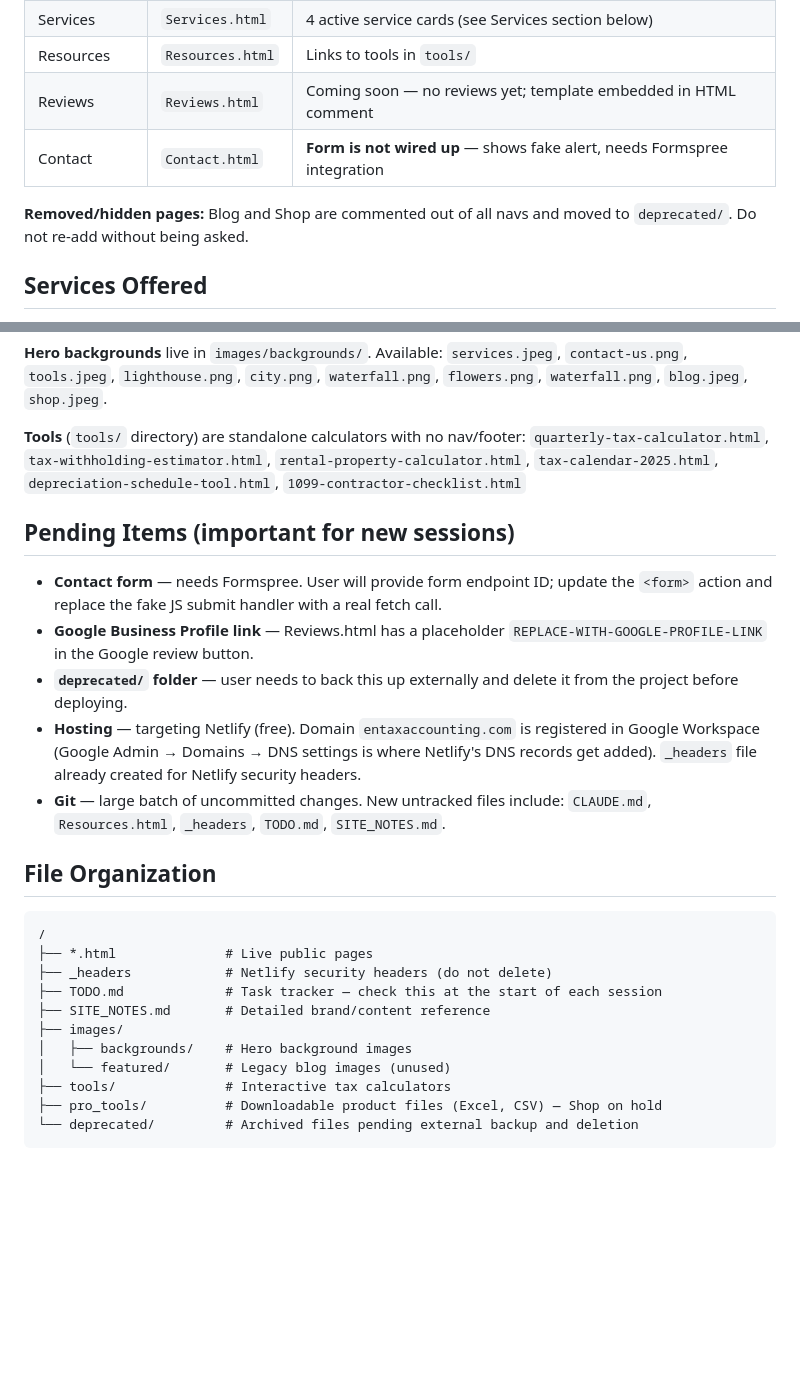
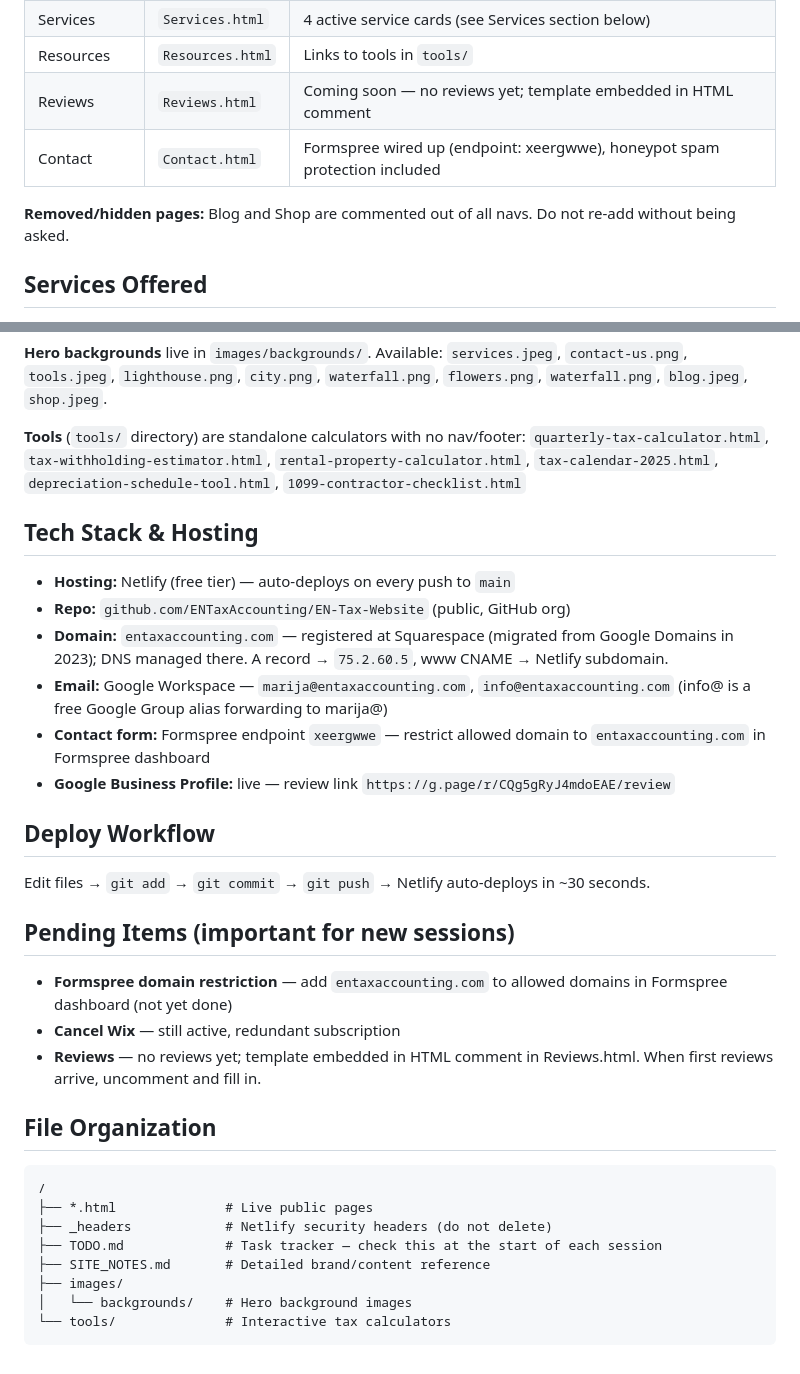
Before and after one commit to ENTaxAccounting/EN-Tax-Website, a Markdown page: CLAUDE.md, 2 parts joined by grey strips. Drawn GitHub-style; blank space fills up the shorter version.

````diff
--- a/CLAUDE.md
+++ b/CLAUDE.md
@@ -29,9 +29,9 @@ Static HTML website for E&N Tax & Accounting, a virtual tax and accounting firm
 | Services | `Services.html` | 4 active service cards (see Services section below) |
 | Resources | `Resources.html` | Links to tools in `tools/` |
 | Reviews | `Reviews.html` | Coming soon — no reviews yet; template embedded in HTML comment |
-| Contact | `Contact.html` | **Form is not wired up** — shows fake alert, needs Formspree integration |
+| Contact | `Contact.html` | Formspree wired up (endpoint: xeergwwe), honeypot spam protection included |
 
-**Removed/hidden pages:** Blog and Shop are commented out of all navs and moved to `deprecated/`. Do not re-add without being asked.
+**Removed/hidden pages:** Blog and Shop are commented out of all navs. Do not re-add without being asked.
 
 ## Services Offered
 
@@ -56,13 +56,24 @@ Each page has a sticky white header with `.nav-links` (ul > li > a) and a `.nav-
 **Tools** (`tools/` directory) are standalone calculators with no nav/footer:
 `quarterly-tax-calculator.html`, `tax-withholding-estimator.html`, `rental-property-calculator.html`, `tax-calendar-2025.html`, `depreciation-schedule-tool.html`, `1099-contractor-checklist.html`
 
+## Tech Stack & Hosting
+
+- **Hosting:** Netlify (free tier) — auto-deploys on every push to `main`
+- **Repo:** `github.com/ENTaxAccounting/EN-Tax-Website` (public, GitHub org)
+- **Domain:** `entaxaccounting.com` — registered at Squarespace (migrated from Google Domains in 2023); DNS managed there. A record → `75.2.60.5`, www CNAME → Netlify subdomain.
+- **Email:** Google Workspace — `marija@entaxaccounting.com`, `info@entaxaccounting.com` (info@ is a free Google Group alias forwarding to marija@)
+- **Contact form:** Formspree endpoint `xeergwwe` — restrict allowed domain to `entaxaccounting.com` in Formspree dashboard
+- **Google Business Profile:** live — review link `https://g.page/r/CQg5gRyJ4mdoEAE/review`
+
+## Deploy Workflow
+
+Edit files → `git add` → `git commit` → `git push` → Netlify auto-deploys in ~30 seconds.
+
 ## Pending Items (important for new sessions)
 
-- **Contact form** — needs Formspree. User will provide form endpoint ID; update the `<form>` action and replace the fake JS submit handler with a real fetch call.
-- **Google Business Profile link** — Reviews.html has a placeholder `REPLACE-WITH-GOOGLE-PROFILE-LINK` in the Google review button.
-- **`deprecated/` folder** — user needs to back this up externally and delete it from the project before deploying.
-- **Hosting** — targeting Netlify (free). Domain `entaxaccounting.com` is registered in Google Workspace (Google Admin → Domains → DNS settings is where Netlify's DNS records get added). `_headers` file already created for Netlify security headers.
-- **Git** — large batch of uncommitted changes. New untracked files include: `CLAUDE.md`, `Resources.html`, `_headers`, `TODO.md`, `SITE_NOTES.md`.
+- **Formspree domain restriction** — add `entaxaccounting.com` to allowed domains in Formspree dashboard (not yet done)
+- **Cancel Wix** — still active, redundant subscription
+- **Reviews** — no reviews yet; template embedded in HTML comment in Reviews.html. When first reviews arrive, uncomment and fill in.
 
 ## File Organization
 
@@ -73,9 +84,6 @@ Each page has a sticky white header with `.nav-links` (ul > li > a) and a `.nav-
 ├── TODO.md             # Task tracker — check this at the start of each session
 ├── SITE_NOTES.md       # Detailed brand/content reference
 ├── images/
-│   ├── backgrounds/    # Hero background images
-│   └── featured/       # Legacy blog images (unused)
-├── tools/              # Interactive tax calculators
-├── pro_tools/          # Downloadable product files (Excel, CSV) — Shop on hold
-└── deprecated/         # Archived files pending external backup and deletion
+│   └── backgrounds/    # Hero background images
+└── tools/              # Interactive tax calculators
 ```
````
Also changed, not shown: SITE_NOTES.md (+9 -11 lines), TODO.md (+30 -33 lines).
